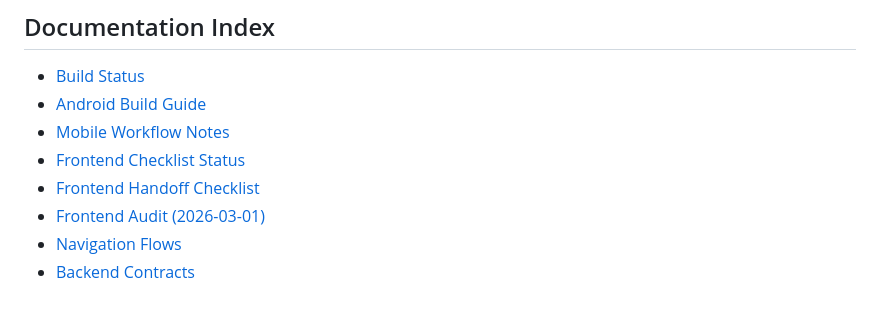
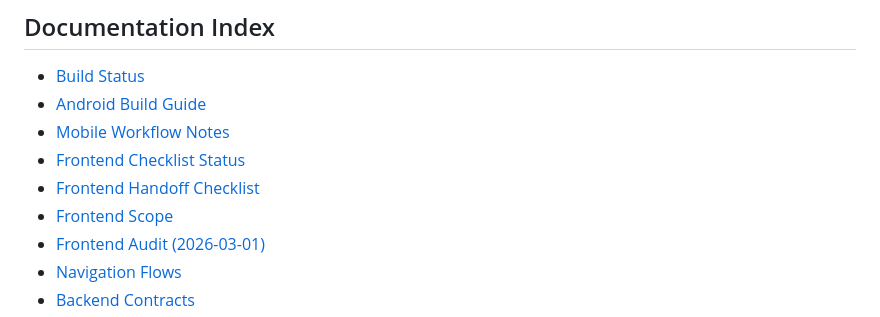
Before and after one commit to sakanastudio24-eng/Game-Mate, a Markdown page: README.md, the part around the change. Drawn GitHub-style.

Commit message:
docs(scope): add consolidated frontend scope summary

```diff
--- a/README.md
+++ b/README.md
@@ -87,6 +87,7 @@ When using Expo Go performance overlays (draw-over-app), some Android devices ca
 - [Mobile Workflow Notes](docs/MOBILE_WORKFLOW_NOTES.md)
 - [Frontend Checklist Status](docs/FRONTEND_CHECKLIST_STATUS.md)
 - [Frontend Handoff Checklist](docs/FRONTEND_HANDOFF_CHECKLIST.md)
+- [Frontend Scope](docs/FRONTEND_SCOPE.md)
 - [Frontend Audit (2026-03-01)](docs/FRONTEND_AUDIT_2026-03-01.md)
 - [Navigation Flows](docs/FLOWS.md)
 - [Backend Contracts](docs/FLOWS_BACKEND.md)
```
Also changed, not shown: docs/FRONTEND_SCOPE.md (added, +166 -0 lines).
